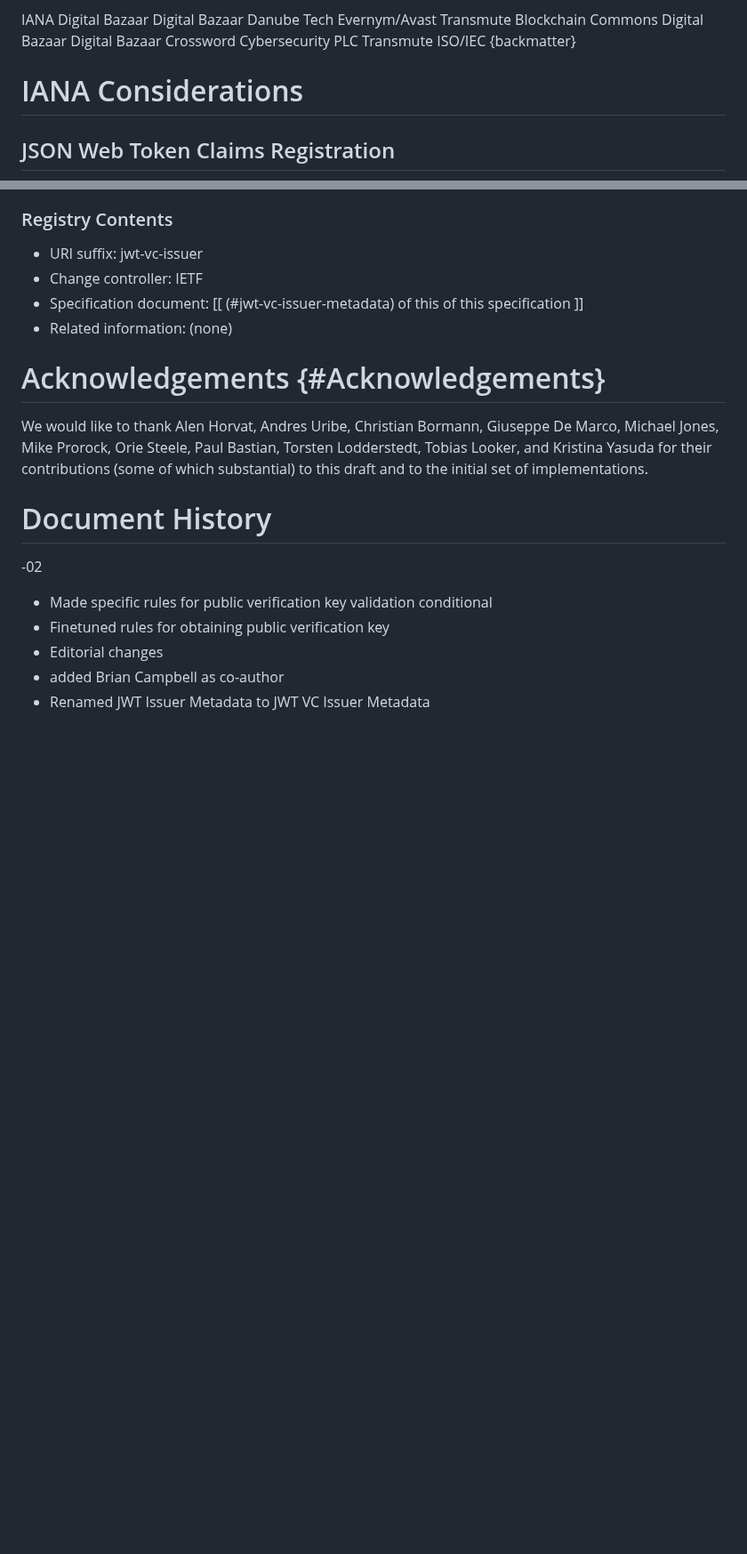
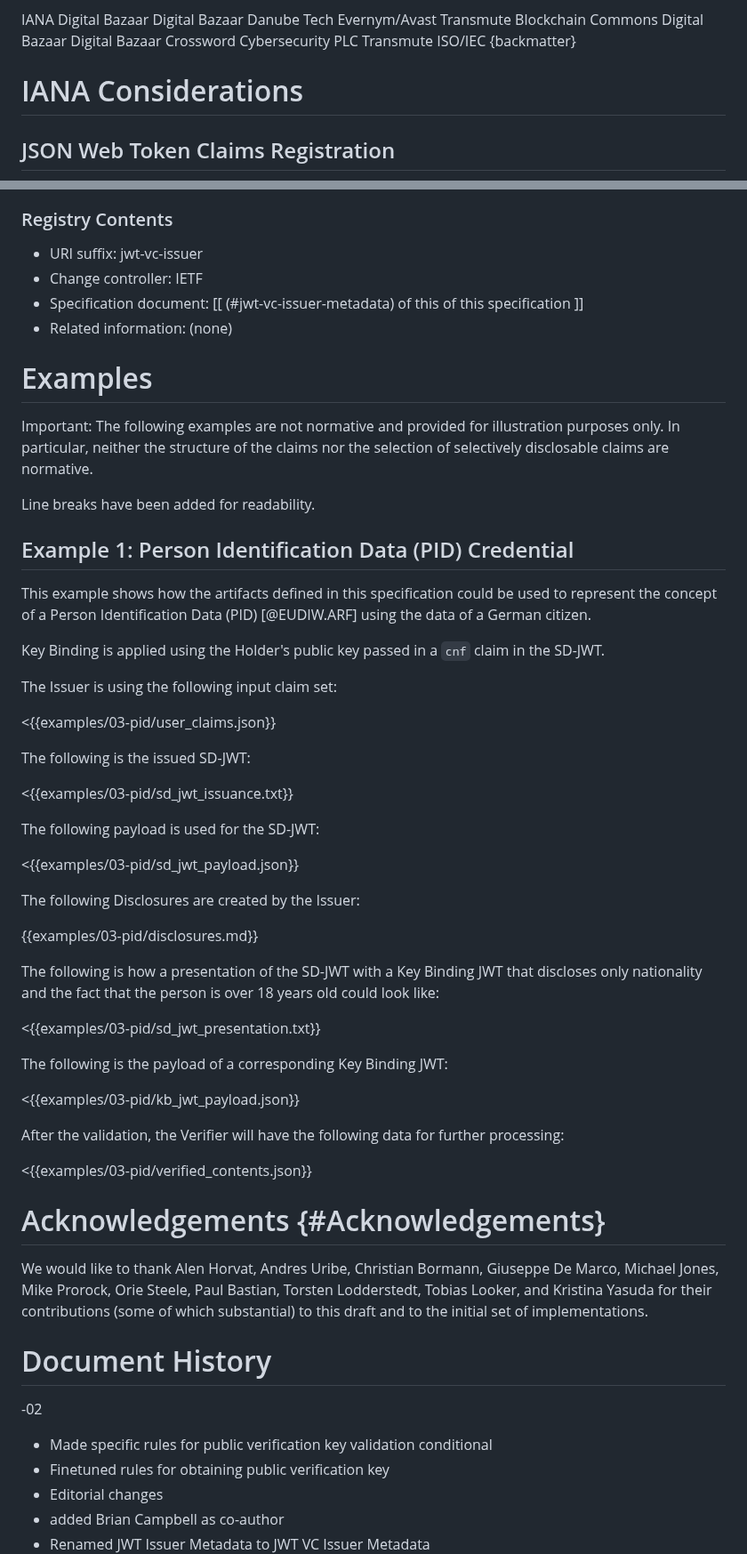
Before and after one commit to oauth-wg/oauth-sd-jwt-vc, a Markdown page: draft-ietf-oauth-sd-jwt-vc.md, 2 parts joined by grey strips. Shown at 89% size. GitHub-like rendering; blank space fills up the shorter version.

Commit message:
Add PID example

```diff
--- a/draft-ietf-oauth-sd-jwt-vc.md
+++ b/draft-ietf-oauth-sd-jwt-vc.md
@@ -665,6 +665,13 @@ format encoded as CBOR and secured using COSE.
         </author>
     </front>
 </reference>
+
+<reference anchor="EUDIW.ARF" target="https://github.com/eu-digital-identity-wallet/eudi-doc-architecture-and-reference-framework/releases">
+  <front>
+    <author fullname="European Commission"></author>
+    <title>The European Digital Identity Wallet Architecture and Reference Framework</title>
+  </front>
+</reference>
 {backmatter}
 
 # IANA Considerations
@@ -713,6 +720,51 @@ by [@!RFC5785].
 * Change controller: IETF
 * Specification document: [[ (#jwt-vc-issuer-metadata) of this of this specification ]]
 * Related information: (none)
+
+# Examples
+
+Important: The following examples are not normative and provided for
+illustration purposes only. In particular, neither the structure of the claims
+nor the selection of selectively disclosable claims are normative.
+
+Line breaks have been added for readability.
+
+## Example 1: Person Identification Data (PID) Credential
+
+This example shows how the artifacts defined in this specification could
+be used to represent the concept of a Person Identification Data (PID)
+[@EUDIW.ARF] using the data of a German citizen.
+
+Key Binding is applied
+using the Holder's public key passed in a `cnf` claim in the SD-JWT.
+
+The Issuer is using the following input claim set:
+
+<{{examples/03-pid/user_claims.json}}
+
+The following is the issued SD-JWT:
+
+<{{examples/03-pid/sd_jwt_issuance.txt}}
+
+The following payload is used for the SD-JWT:
+
+<{{examples/03-pid/sd_jwt_payload.json}}
+
+The following Disclosures are created by the Issuer:
+
+{{examples/03-pid/disclosures.md}}
+
+The following is how a presentation of the SD-JWT with a Key Binding JWT that discloses only nationality and the fact that the person is over 18 years old could look like:
+
+<{{examples/03-pid/sd_jwt_presentation.txt}}
+
+The following is the payload of a corresponding Key Binding JWT:
+
+<{{examples/03-pid/kb_jwt_payload.json}}
+
+After the validation, the Verifier will have the following data for further processing:
+
+<{{examples/03-pid/verified_contents.json}}
 
 # Acknowledgements {#Acknowledgements}
 
```
